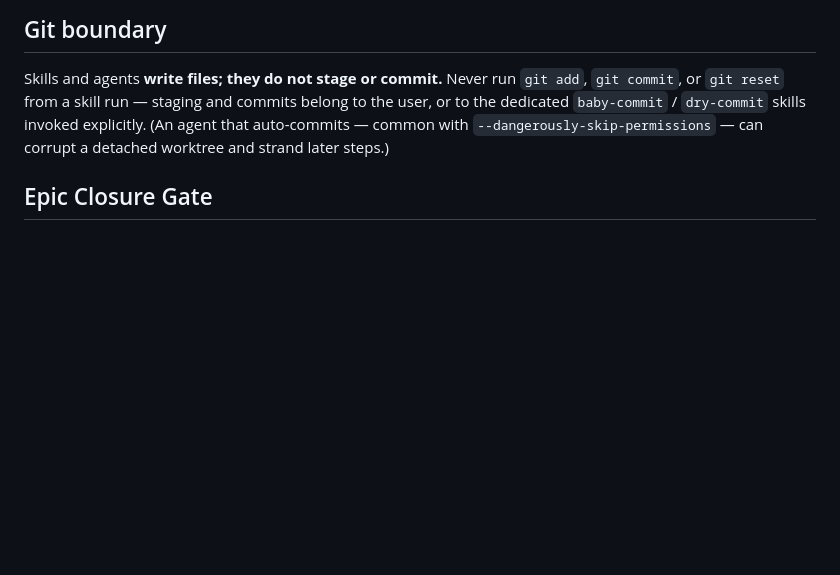
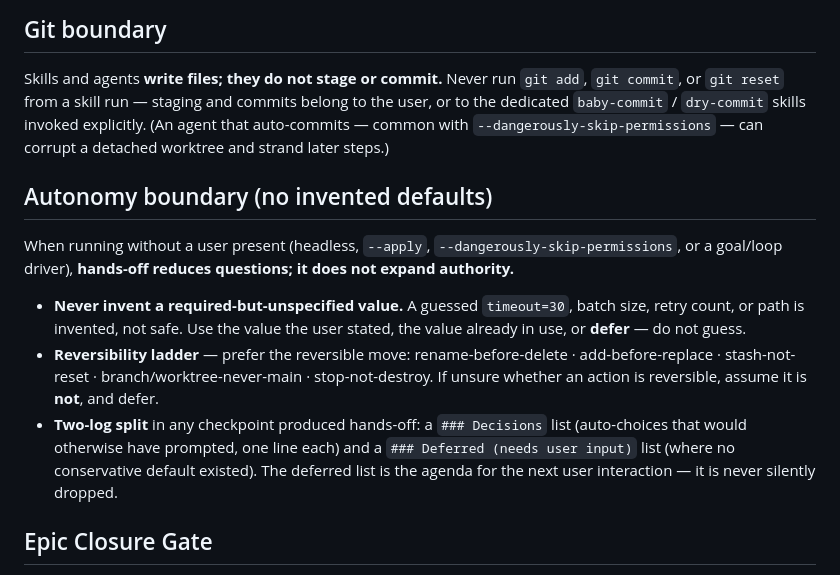
Before and after one commit to rnrn/op, a Markdown page: templates/AGENTS.md, the part around the change. Drawn GitHub-style; blank space fills up the shorter version.

```diff
--- a/templates/AGENTS.md
+++ b/templates/AGENTS.md
@@ -65,6 +65,14 @@ Every change must end with a concrete proof command or evidence file. If validat
 
 Skills and agents **write files; they do not stage or commit.** Never run `git add`, `git commit`, or `git reset` from a skill run — staging and commits belong to the user, or to the dedicated `baby-commit` / `dry-commit` skills invoked explicitly. (An agent that auto-commits — common with `--dangerously-skip-permissions` — can corrupt a detached worktree and strand later steps.)
 
+## Autonomy boundary (no invented defaults)
+
+When running without a user present (headless, `--apply`, `--dangerously-skip-permissions`, or a goal/loop driver), **hands-off reduces questions; it does not expand authority.**
+
+- **Never invent a required-but-unspecified value.** A guessed `timeout=30`, batch size, retry count, or path is invented, not safe. Use the value the user stated, the value already in use, or **defer** — do not guess.
+- **Reversibility ladder** — prefer the reversible move: rename-before-delete · add-before-replace · stash-not-reset · branch/worktree-never-main · stop-not-destroy. If unsure whether an action is reversible, assume it is **not**, and defer.
+- **Two-log split** in any checkpoint produced hands-off: a `### Decisions` list (auto-choices that would otherwise have prompted, one line each) and a `### Deferred (needs user input)` list (where no conservative default existed). The deferred list is the agenda for the next user interaction — it is never silently dropped.
+
 ## Epic Closure Gate
 
 Before an epic's status flips to DONE, run these **in order** — the steps are a
```
Also changed, not shown: CHANGELOG.md (+4 -0 lines), skills/op-preflight/SKILL.md (+1 -1 lines).
